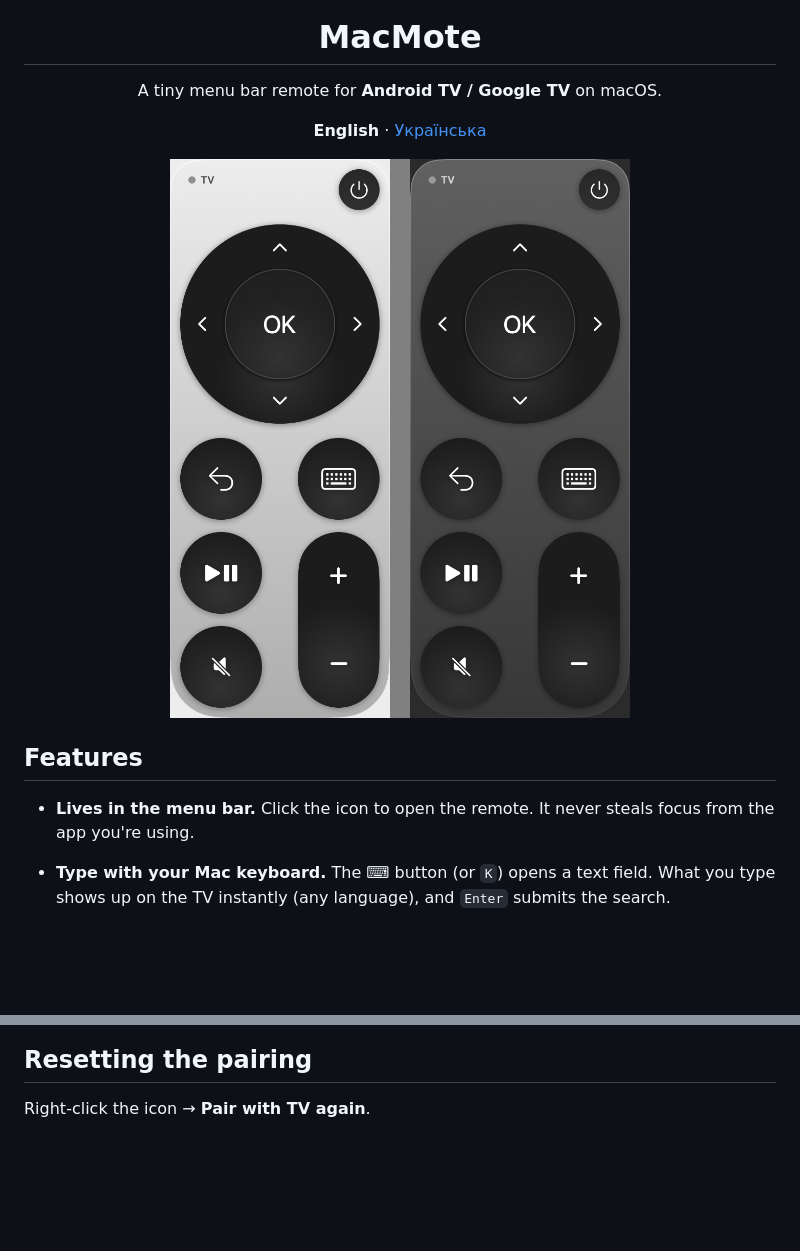
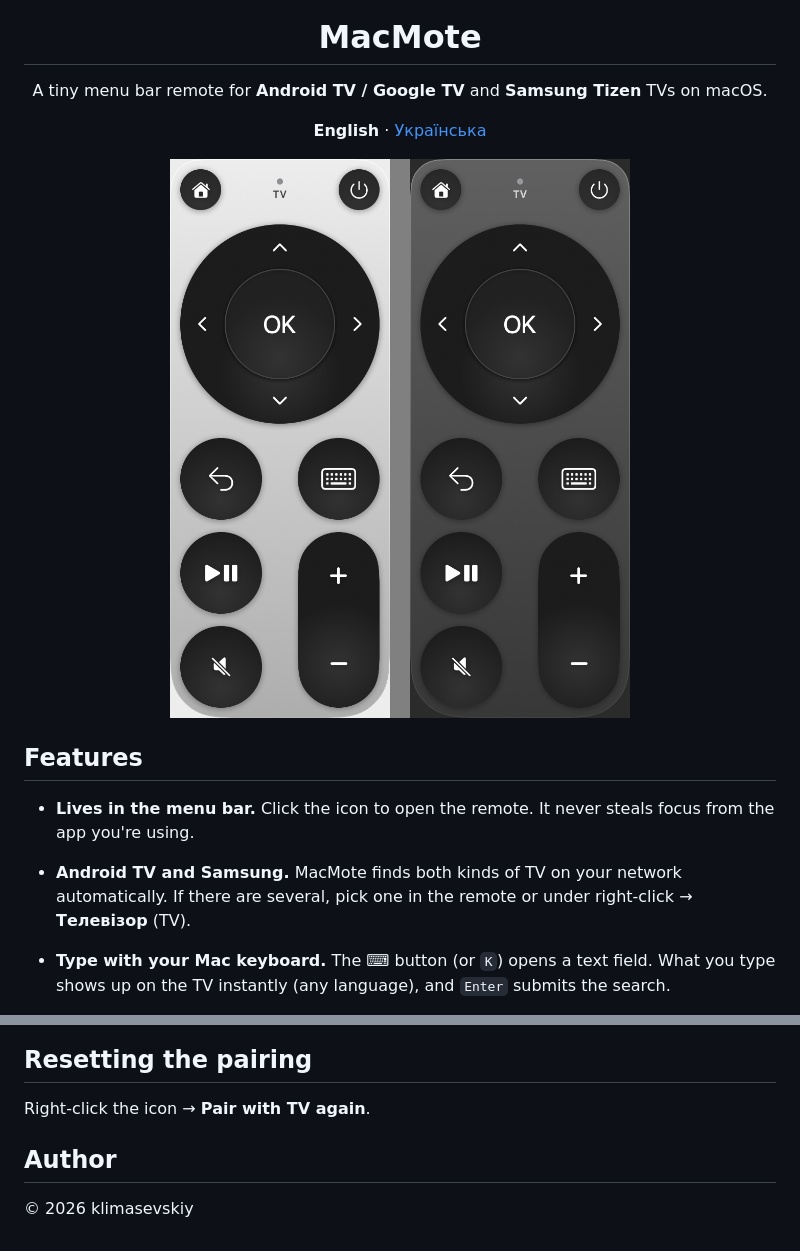
Before and after one commit to klimasevskiy/MacMote, a Markdown page: README.md, 2 parts joined by grey strips. Drawn GitHub-style; pictures changed too: docs/screenshot.png; blank space fills up the shorter version.

```diff
--- a/README.md
+++ b/README.md
@@ -3,7 +3,7 @@
 <h1 align="center">MacMote</h1>
 
 <p align="center">
-  A tiny menu bar remote for <b>Android TV / Google TV</b> on macOS.
+  A tiny menu bar remote for <b>Android TV / Google TV</b> and <b>Samsung Tizen</b> TVs on macOS.
 </p>
 
 <p align="center"><b>English</b> · <a href="README.uk.md">Українська</a></p>
@@ -13,6 +13,7 @@
 ## Features
 
 - **Lives in the menu bar.** Click the icon to open the remote. It never steals focus from the app you're using.
+- **Android TV and Samsung.** MacMote finds both kinds of TV on your network automatically. If there are several, pick one in the remote or under right-click → **Телевізор** (TV).
 - **Type with your Mac keyboard.** The ⌨ button (or `K`) opens a text field. What you type shows up on the TV instantly (any language), and `Enter` submits the search.
 - **Keyboard control** while the remote is open:
 
@@ -78,3 +96,7 @@ MacMote speaks the same protocol as the official Google TV phone app (**Android
 ## Resetting the pairing
 
 Right-click the icon → **Pair with TV again**.
+
+## Author
+
+© 2026 klimasevskiy
```
Also changed, not shown: other parts of README.md (+24 -7 lines), README.uk.md (+30 -8 lines), 6 other files.
